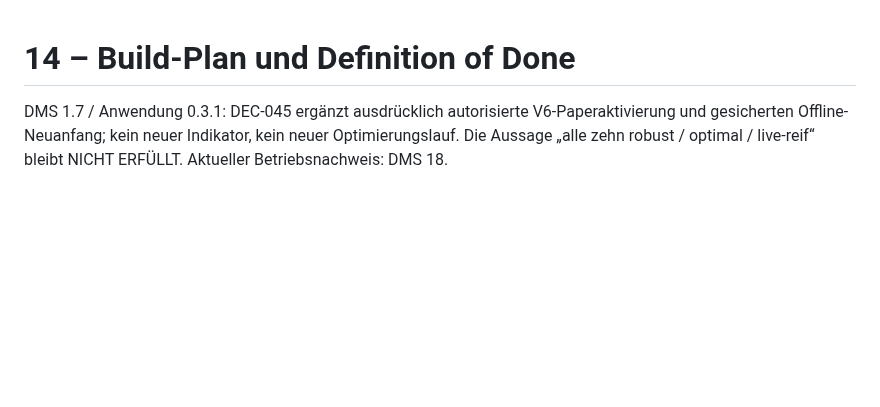
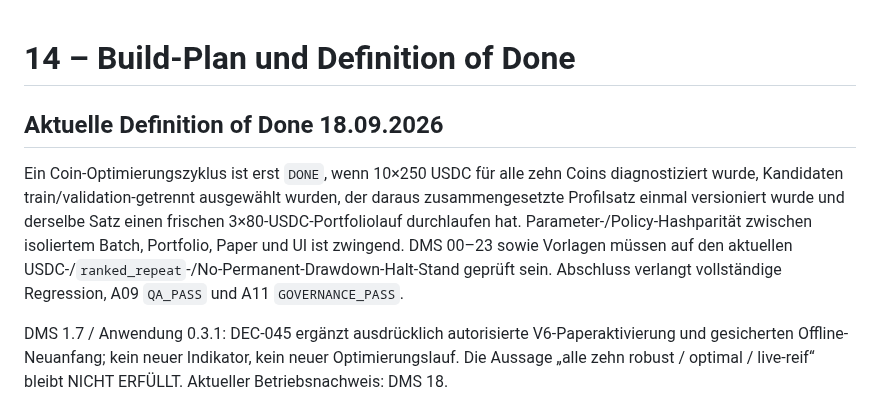
Before and after one commit to 127027/Der-Hixton-von-GPT, a Markdown page: DMS/14_BUILD_PLAN_UND_DEFINITION_OF_DONE.md, the part around the change. Rendered like a GitHub page; blank space fills up the shorter version.

Commit message:
docs: extend definition of done for optimization cycle

```diff
--- a/DMS/14_BUILD_PLAN_UND_DEFINITION_OF_DONE.md
+++ b/DMS/14_BUILD_PLAN_UND_DEFINITION_OF_DONE.md
@@ -1,4 +1,8 @@
 # 14 – Build-Plan und Definition of Done
+## Aktuelle Definition of Done 18.09.2026
+
+Ein Coin-Optimierungszyklus ist erst `DONE`, wenn 10×250 USDC für alle zehn Coins diagnostiziert wurde, Kandidaten train/validation-getrennt ausgewählt wurden, der daraus zusammengesetzte Profilsatz einmal versioniert wurde und derselbe Satz einen frischen 3×80-USDC-Portfoliolauf durchlaufen hat. Parameter-/Policy-Hashparität zwischen isoliertem Batch, Portfolio, Paper und UI ist zwingend. DMS 00–23 sowie Vorlagen müssen auf den aktuellen USDC-/`ranked_repeat`-/No-Permanent-Drawdown-Halt-Stand geprüft sein. Abschluss verlangt vollständige Regression, A09 `QA_PASS` und A11 `GOVERNANCE_PASS`.
+
 
 DMS 1.7 / Anwendung 0.3.1: DEC-045 ergänzt ausdrücklich autorisierte V6-Paperaktivierung und gesicherten Offline-Neuanfang; kein neuer Indikator, kein neuer Optimierungslauf. Die Aussage „alle zehn robust / optimal / live-reif“ bleibt NICHT ERFÜLLT. Aktueller Betriebsnachweis: DMS 18.
 
```
